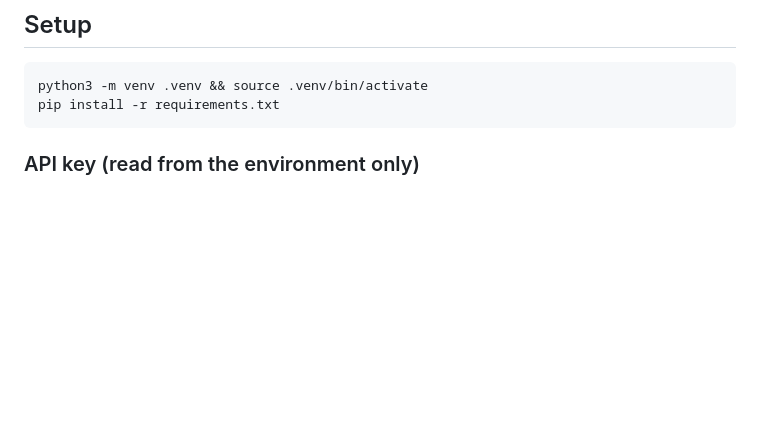
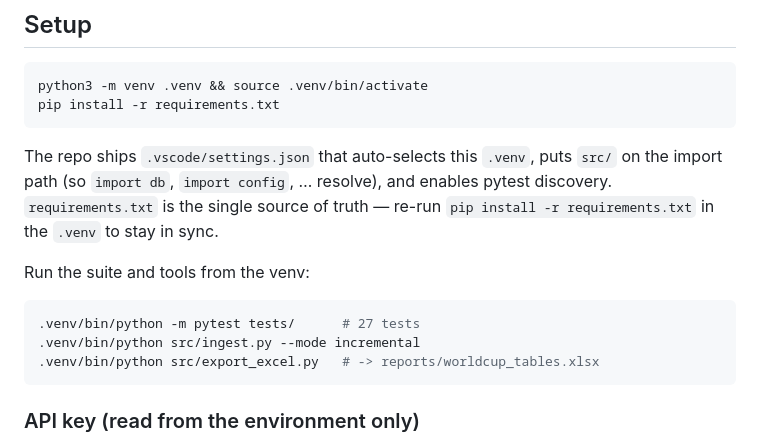
Before and after one commit to marc4data/world-cup-2026, a Markdown page: README.md, the part around the change. Rendered like a GitHub page; blank space fills up the shorter version.

Commit message:
chore: seamless dev env — pin .venv interpreter, document setup
- .vscode/settings.json: select project .venv, add src/ to analysis + autocomplete
  paths (resolves the top-level intra-src imports), enable pytest discovery, hide
  cache dirs.
- README Setup: note the shipped IDE settings and venv-based run commands;
  requirements.txt is the single source of truth.
- .venv synced to requirements.txt exactly (matplotlib 3.9.2, pandas 2.2.3,
  pytest 8.3.3, python-dotenv 1.0.1, openpyxl 3.1.5); ipykernel present so the
  notebook runs on the same interpreter. Full suite green under .venv (27 passed).

Co-Authored-By: Claude Opus 4.8 (1M context) <noreply@anthropic.com>

````diff
--- a/README.md
+++ b/README.md
@@ -134,6 +134,19 @@ python3 -m venv .venv && source .venv/bin/activate
 pip install -r requirements.txt
 ```
 
+The repo ships `.vscode/settings.json` that auto-selects this `.venv`, puts `src/`
+on the import path (so `import db`, `import config`, … resolve), and enables pytest
+discovery. `requirements.txt` is the single source of truth — re-run
+`pip install -r requirements.txt` in the `.venv` to stay in sync.
+
+Run the suite and tools from the venv:
+
+```bash
+.venv/bin/python -m pytest tests/      # 27 tests
+.venv/bin/python src/ingest.py --mode incremental
+.venv/bin/python src/export_excel.py   # -> reports/worldcup_tables.xlsx
+```
+
 ### API key (read from the environment only)
 
 The API-Football key is **never stored in this repo**. It lives in a central
````
